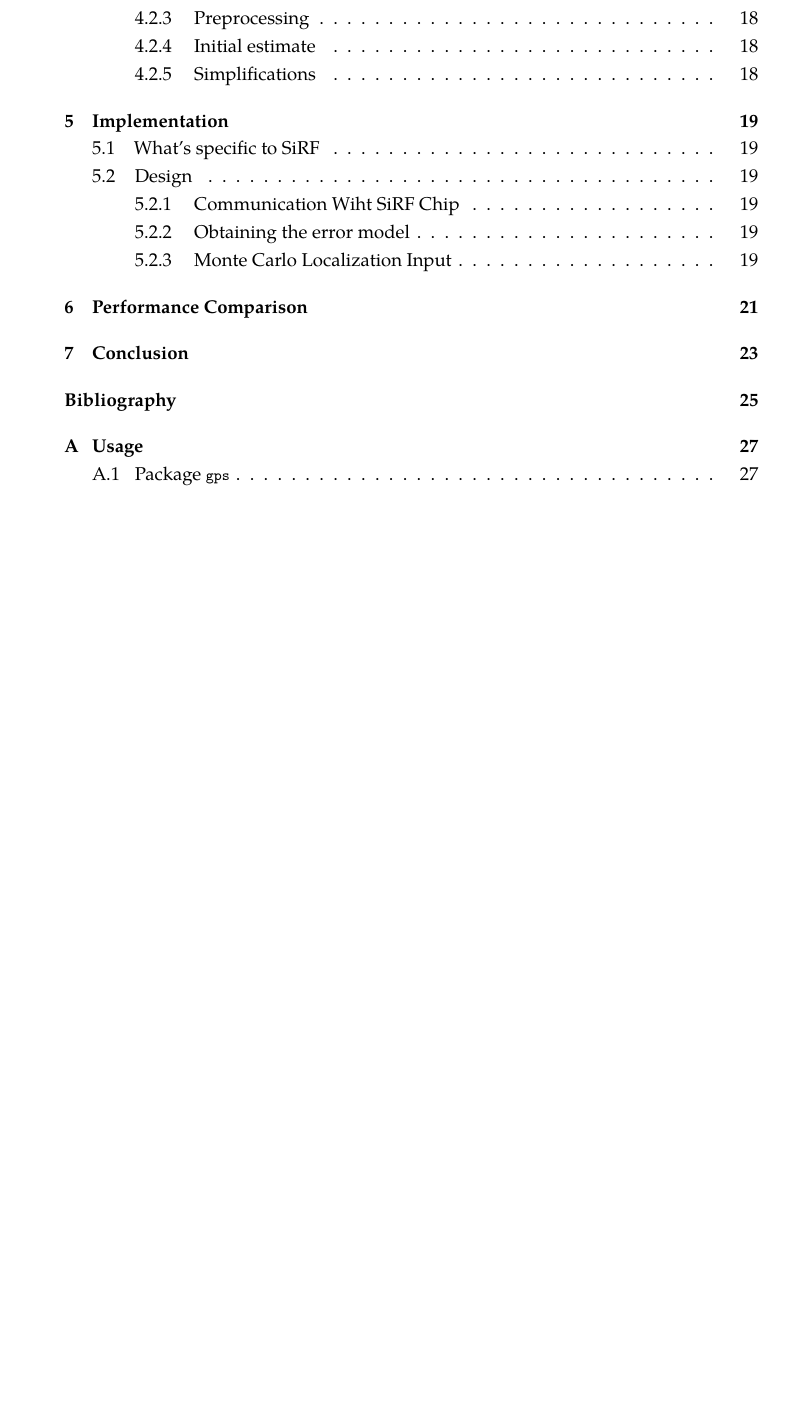
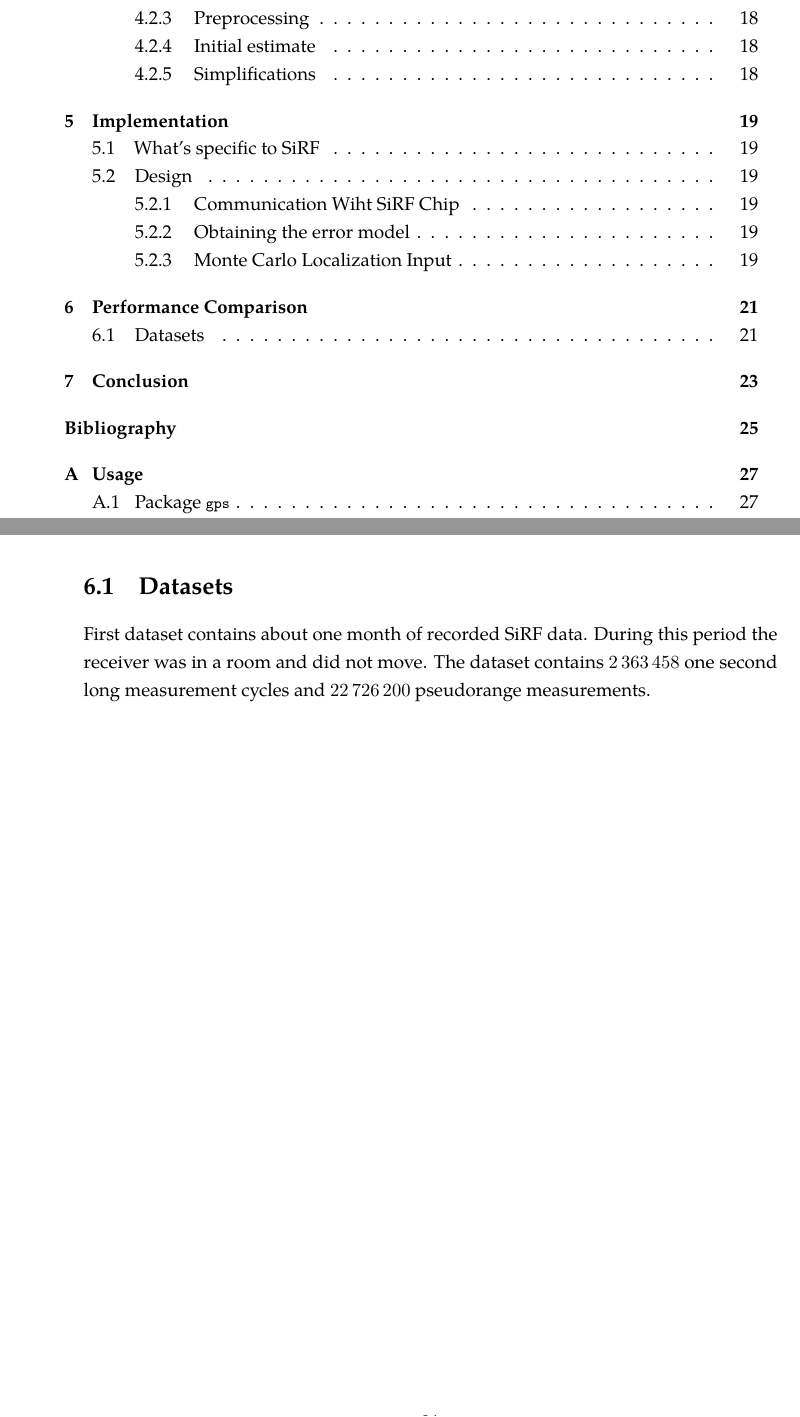
Before and after one commit to bluecube/thesis, a LaTeX thesis (text/thesis.tex, which reads text/tex/performance.tex): part of page 6 of 36 before the commit and two parts of pages 6 and 29 of 36 after it, the two joined at a grey line, cut so that both start at the same text, the shorter picture padded with empty space. Compiled offline with pdfLaTeX.

Commit message:
text: One paragraph about the first dataset.

```diff
--- a/text/tex/performance.tex
+++ b/text/tex/performance.tex
@@ -2,3 +2,9 @@
 \label{chap:performance}
 
 In this chapter performance of both localization methods are compared.
+
+\section{Datasets}
+First dataset contains about one month of recorded SiRF data.
+During this period the receiver was in a room and did not move.
+The dataset contains \num{2363458} one second long measurement cycles and
+\num{22726200} pseudorange measurements.
```
